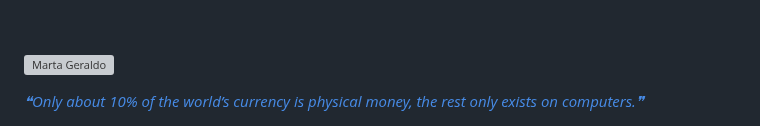
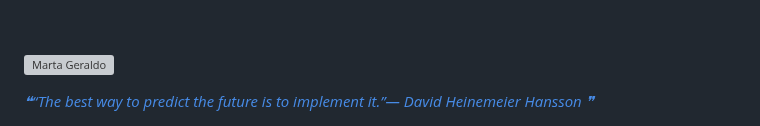
Before and after one commit to mggcode/mggcode, a Markdown page: README.md, the part around the change. Rendered like a GitHub page; grey boxes are pictures that could not be loaded.

Commit message:
Update with quote-readme

```diff
--- a/README.md
+++ b/README.md
@@ -559,6 +559,6 @@
 
 <a href="https://github.com/marketplace/actions/quote-readme">
 <!--STARTS_HERE_QUOTE_README-->
-<i>❝Only about 10% of the world’s currency is physical money, the rest only exists on computers.❞</i>
+<i>❝“The best way to predict the future is to implement it.”— David Heinemeier Hansson   ❞</i>
 <!--ENDS_HERE_QUOTE_README-->
  </a>
```
